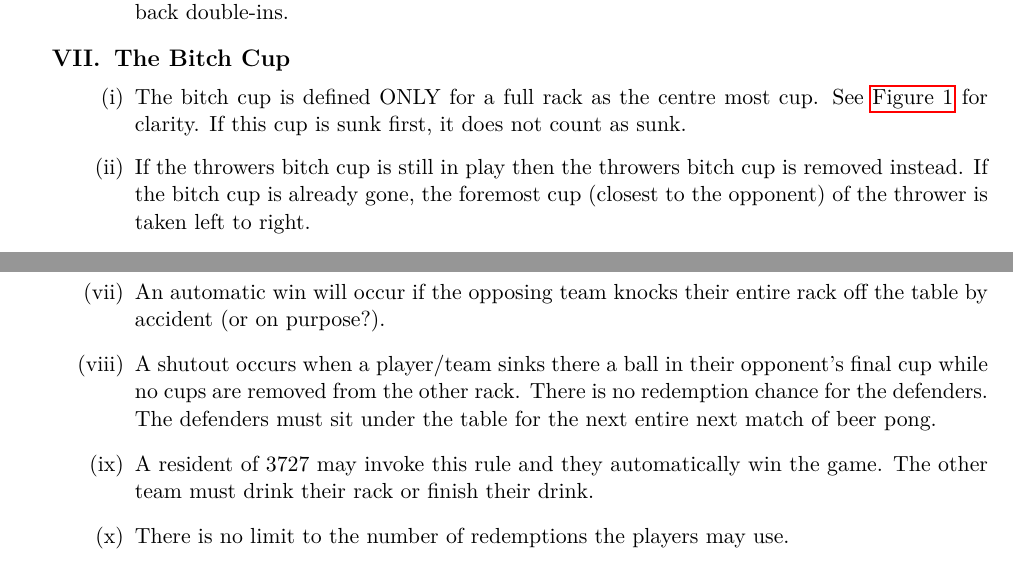
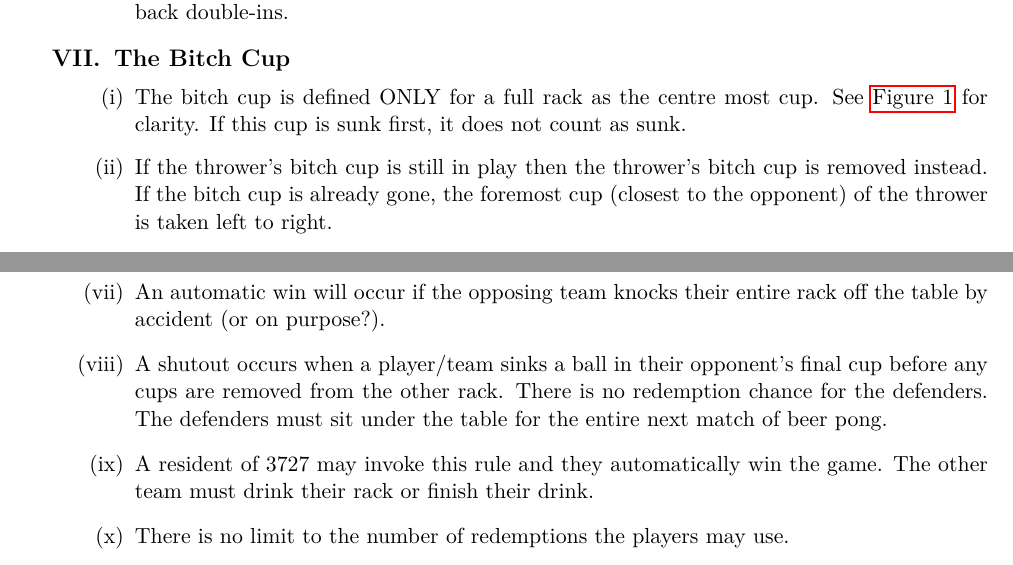
Before and after one commit to PatHarrison/BeerPongRules, a LaTeX document (BPRules.tex, which reads sec_gameplay.tex): two parts of pages 10 and 11 of 15, joined at a grey line, cut so that both start at the same text. Compiled offline with pdfLaTeX.

Commit message:
Fix some wording

```diff
--- a/sec_gameplay.tex
+++ b/sec_gameplay.tex
@@ -98,7 +98,7 @@
 		\begin{enumerate}[label=(\roman*), ref=\roman*]
             \item \label{itm:BitchCup,def} The bitch cup is defined ONLY for a full rack as the centre most cup.
                 See \hyperref[fig:therack]{Figure \ref*{fig:therack}} for clarity. If this cup is sunk first, it does not count as sunk.
-            \item \label{itm:BitchCup,rem} If the throwers bitch cup is still in play then the throwers bitch cup is removed instead.
+            \item \label{itm:BitchCup,rem} If the thrower's bitch cup is still in play then the thrower's bitch cup is removed instead.
                 If the bitch cup is already gone, the foremost cup (closest to the opponent) of the thrower is taken left to right.
             \item \label{itm:BitchCup,song} If a bitch cup is sunk, Move Bitch by Ludacris featuring Mystikal & I-20 must be played.
             \item \label{itm:BitchCup,redemption} Called \emph{Growing a pair} a player may call redemption if they or their partner still have a ball to throw.
@@ -116,9 +116,9 @@
             \item \label{itm:Winning,death/killcups} An automatic win for the throwers can occur if a ball is sunk in a cup that was forgotten to be removed from the rack previously.
                 No redemption
             \item \label{itm:Winning,knockovers} An automatic win will occur if the opposing team knocks their entire rack off the table by accident (or on purpose?).
-            \item \label{itm:Winning,shutout} A shutout occurs when a player/team sinks there a ball in their opponent's final cup while no cups are removed from the other rack.
+            \item \label{itm:Winning,shutout} A shutout occurs when a player/team sinks a ball in their opponent's final cup before any cups are removed from the other rack.
                 There is no redemption chance for the defenders.
-                The defenders must sit under the table for the next entire next match of beer pong.
+                The defenders must sit under the table for the entire next match of beer pong.
             \item \label{itm:ResidentWins} A resident of 3727 may invoke this rule and they automatically win the game.
                 The other team must drink their rack or finish their drink.
             \item \label{itm:Winning,no.Redemtions} There is no limit to the number of redemptions the players may use.
```
Also changed, not shown: sec_gameplay.tex (2 more changed lines).
